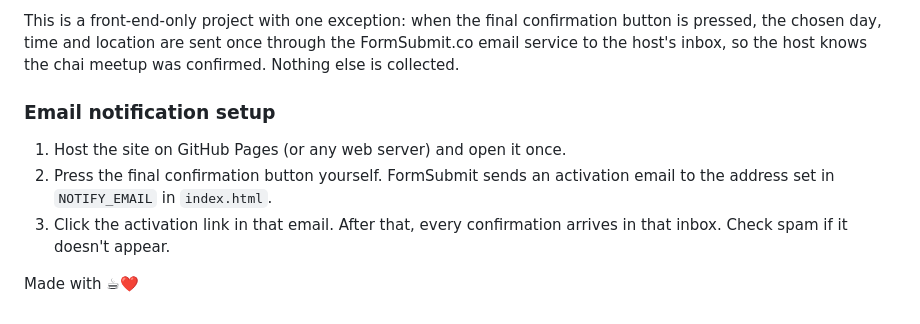
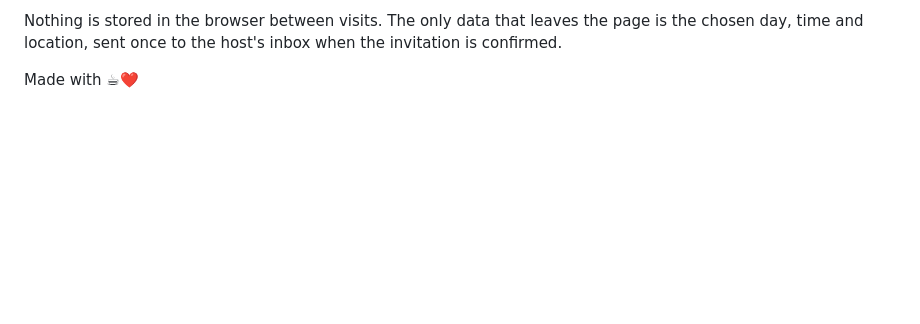
Before and after one commit to callmemrsheeqa-oss/chye-date, a Markdown page: README.md, the part around one of its changes. Drawn GitHub-style; blank space fills up the shorter version.

```diff
--- a/README.md
+++ b/README.md
@@ -108,10 +88,4 @@ Progress is kept in memory only while the page is open. Every time the site is o
 
-This is a front-end-only project with one exception: when the final confirmation button is pressed, the chosen day, time and location are sent once through the FormSubmit.co email service to the host's inbox, so the host knows the chai meetup was confirmed. Nothing else is collected.
-
-### Email notification setup
-
-1. Host the site on GitHub Pages (or any web server) and open it once.
-2. Press the final confirmation button yourself. FormSubmit sends an activation email to the address set in `NOTIFY_EMAIL` in `index.html`.
-3. Click the activation link in that email. After that, every confirmation arrives in that inbox. Check spam if it doesn't appear.
+Nothing is stored in the browser between visits. The only data that leaves the page is the chosen day, time and location, sent once to the host's inbox when the invitation is confirmed.
 
 Made with ☕❤️
```
Also changed, not shown: other parts of README.md (+63 -83 lines).
